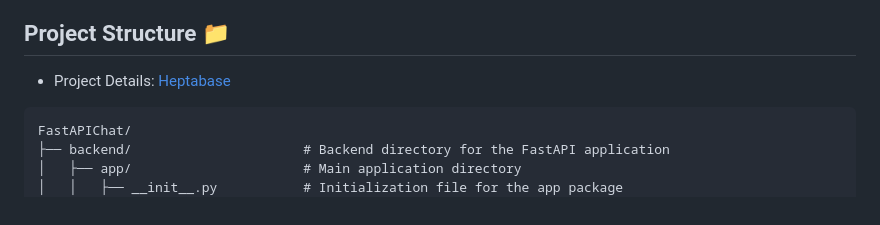
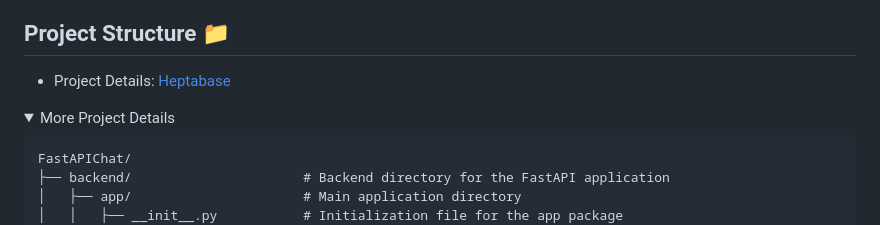
Before and after one commit to yuting1214/FastAPIChat, a Markdown page: README.md, the part around the change printed below. GitHub-like rendering; folded sections open.

````diff
--- a/README.md
+++ b/README.md
@@ -167,6 +167,9 @@ Third-Party Services: Integrate with third-party APIs for enhanced functionality
 
 * Project Details: [Heptabase](https://app.heptabase.com/w/80fcc9a0476f3a3ac30ac895c36eef51ede0bc4aa090cb7be1c6c0ed507cfda9)
 
+<details>
+<summary>More Project Details</summary>
+
 ```
 FastAPIChat/
 ├── backend/                      # Backend directory for the FastAPI application
````
Also changed, not shown: other parts of README.md (+1 -1 lines).
